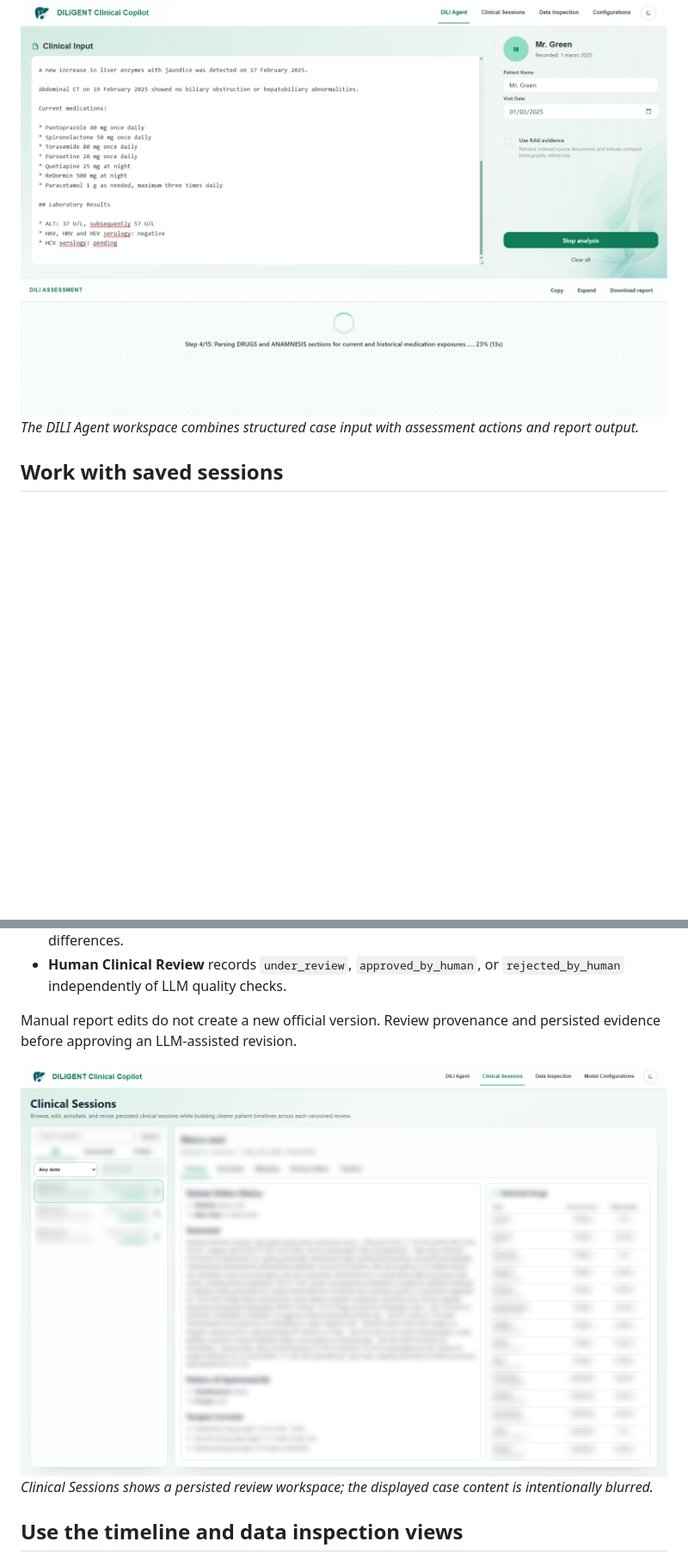
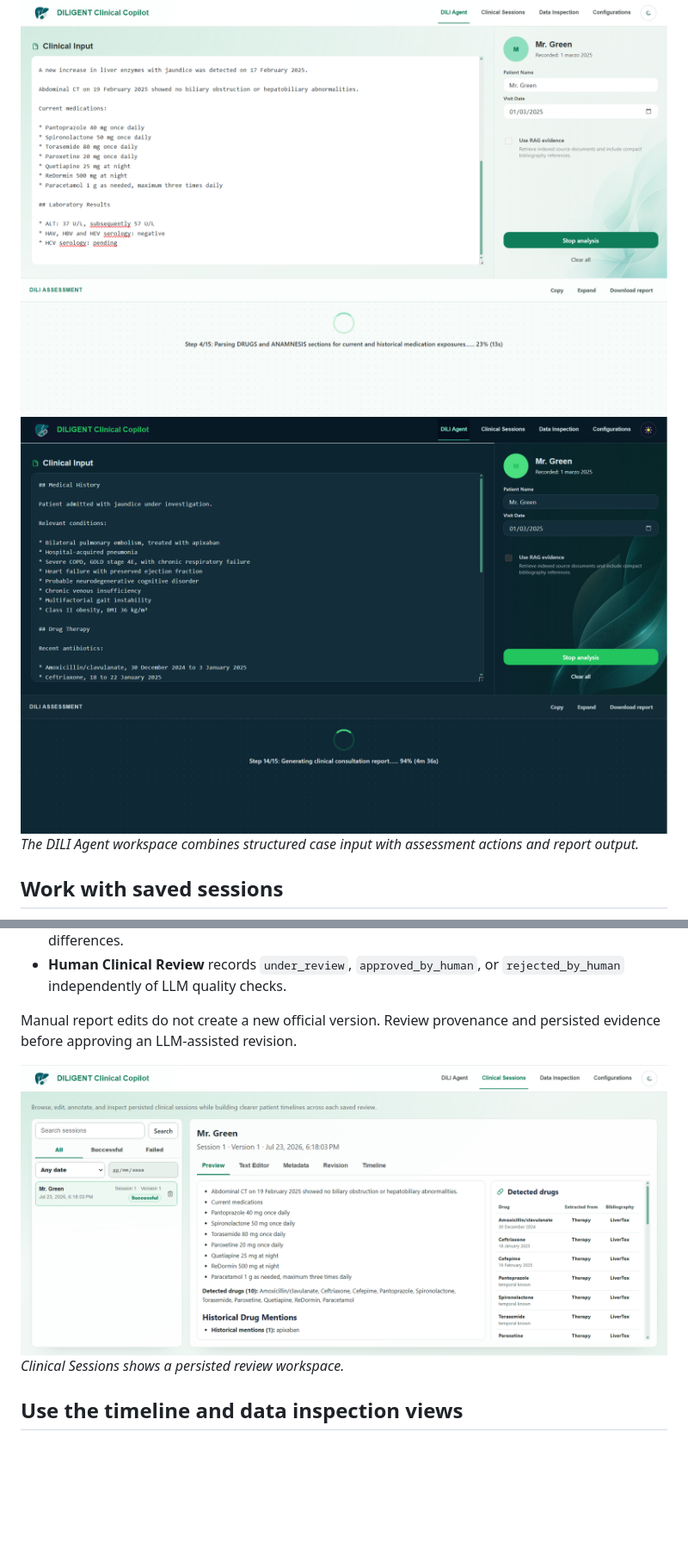
Before and after one commit to CTCycle/DILIGENT-Clinical-Copilot, a Markdown page: README.md, 2 parts joined by grey strips. Shown at 86% size. GitHub-like rendering; pictures changed too: assets/figures/dashboard-dark-theme.png (added), assets/figures/session-inspection.png; blank space fills up the shorter version.

Commit message:
feat: Add dark theme dashboard image and update session inspection image in README

```diff
--- a/README.md
+++ b/README.md
@@ -143,7 +143,9 @@ The structured assessment retains details such as longitudinal events, Hy's Law
 Use the copy or export actions only after a human reviewer has verified the result and added any required local attribution.
 
 ![Dashboard view](assets/figures/dashboard.png)
+![Dashboard view](assets/figures/dashboard-dark-theme.png)
 _The DILI Agent workspace combines structured case input with assessment actions and report output._
+
 
 ## Work with saved sessions
 
@@ -159,7 +161,7 @@ Open **Clinical Sessions** to find persisted work by identifier, date, or availa
 Manual report edits do not create a new official version. Review provenance and persisted evidence before approving an LLM-assisted revision.
 
 ![Session dashboard](assets/figures/session-inspection.png)
-_Clinical Sessions shows a persisted review workspace; the displayed case content is intentionally blurred._
+_Clinical Sessions shows a persisted review workspace._
 
 ## Use the timeline and data inspection views
 
```
Also changed, not shown: other parts of README.md (+0 -13 lines).
